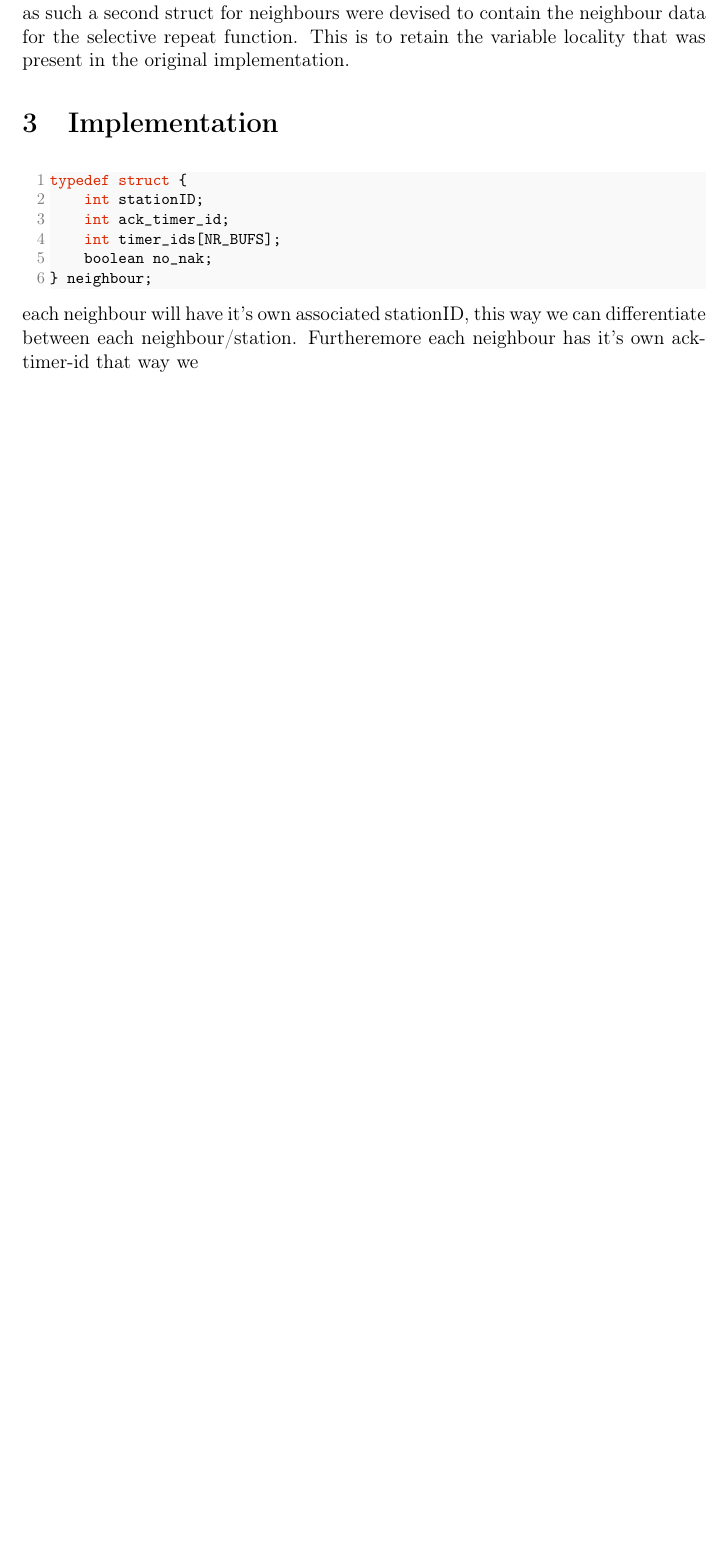
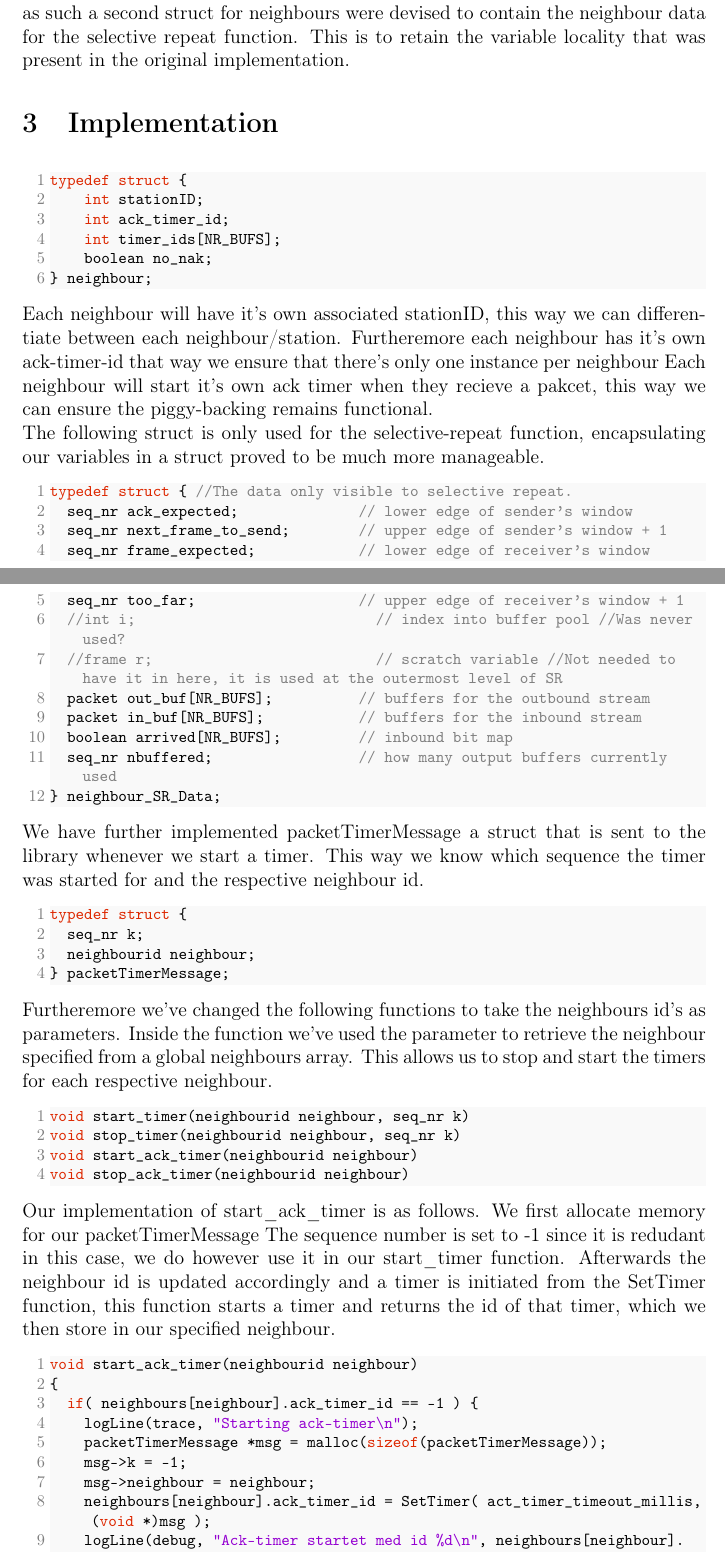
Before and after one commit to GabrielJadderson/GPP, a LaTeX document (report/main.tex, which reads report/modules/implementation.tex): part of page 6 of 8 before the commit and two parts of pages 6 and 7 of 9 after it, the two joined at a grey line, cut so that both start at the same text, the shorter picture padded with empty space. Compiled offline with pdfLaTeX.

Commit message:
updated the implmentation

```diff
--- a/report/modules/implementation.tex
+++ b/report/modules/implementation.tex
@@ -11,6 +11,78 @@ typedef struct {
 } neighbour;
 \end{lstlisting}
 
-each neighbour will have it's own associated stationID,
+Each neighbour will have it's own associated stationID,
 this way we can differentiate between each neighbour/station.
-Furtheremore each neighbour has it's own ack-timer-id that way we
+Furtheremore each neighbour has it's own ack-timer-id that way we ensure that there's only one instance per neighbour
+Each neighbour will start it's own ack timer when they recieve a pakcet,
+this way we can ensure the piggy-backing remains functional.
+
+
+The following struct is only used for the selective-repeat function,
+encapsulating our variables in a struct proved to be much more manageable.
+
+\begin{lstlisting}
+typedef struct { //The data only visible to selective repeat.
+  seq_nr ack_expected;              // lower edge of sender's window
+  seq_nr next_frame_to_send;        // upper edge of sender's window + 1
+  seq_nr frame_expected;            // lower edge of receiver's window
+  seq_nr too_far;                   // upper edge of receiver's window + 1
+  //int i;                            // index into buffer pool //Was never used?
+  //frame r;                          // scratch variable //Not needed to have it in here, it is used at the outermost level of SR
+  packet out_buf[NR_BUFS];          // buffers for the outbound stream
+  packet in_buf[NR_BUFS];           // buffers for the inbound stream
+  boolean arrived[NR_BUFS];         // inbound bit map
+  seq_nr nbuffered;                 // how many output buffers currently used
+} neighbour_SR_Data;
+\end{lstlisting}
+
+We have further implemented packetTimerMessage a struct that is sent to the library whenever we start a timer.
+This way we know which sequence the timer was started for and the respective neighbour id.
+\begin{lstlisting}
+typedef struct {
+  seq_nr k;
+  neighbourid neighbour;
+} packetTimerMessage;
+\end{lstlisting}
+
+
+Furtheremore we've changed the following functions to take the neighbours id's as parameters.
+Inside the function we've used the parameter to retrieve the neighbour specified from a global neighbours array.
+This allows us to stop and start the timers for each respective neighbour.
+
+\begin{lstlisting}
+void start_timer(neighbourid neighbour, seq_nr k)
+void stop_timer(neighbourid neighbour, seq_nr k)
+void start_ack_timer(neighbourid neighbour)
+void stop_ack_timer(neighbourid neighbour)
+\end{lstlisting}
+
+Our implementation of start\_ack\_timer is as follows. We first allocate memory for our {packetTimerMessage}
+The sequence number is set to -1 since it is redudant in this case, we do however use it in our start\_timer function.
+Afterwards the neighbour id is updated accordingly and a timer is initiated from the SetTimer function, this function starts a timer and returns the id of that timer,
+which we then store in our specified neighbour.
+\begin{lstlisting}
+void start_ack_timer(neighbourid neighbour)
+{
+  if( neighbours[neighbour].ack_timer_id == -1 ) {
+    logLine(trace, "Starting ack-timer\n");
+    packetTimerMessage *msg = malloc(sizeof(packetTimerMessage));
+    msg->k = -1;
+    msg->neighbour = neighbour;
+    neighbours[neighbour].ack_timer_id = SetTimer( act_timer_timeout_millis, (void *)msg );
+    logLine(debug, "Ack-timer startet med id %d\n", neighbours[neighbour].ack_timer_id);
+  }
+}
+\end{lstlisting}
+
+
+
+
+
+
+
+
+
+
+
+$Remarks:$ in theory we wanted to create a global variable for the number of max connected neighbours...? TODO
```
Also changed, not shown: report/modules/design.tex (line endings or trailing spaces).
